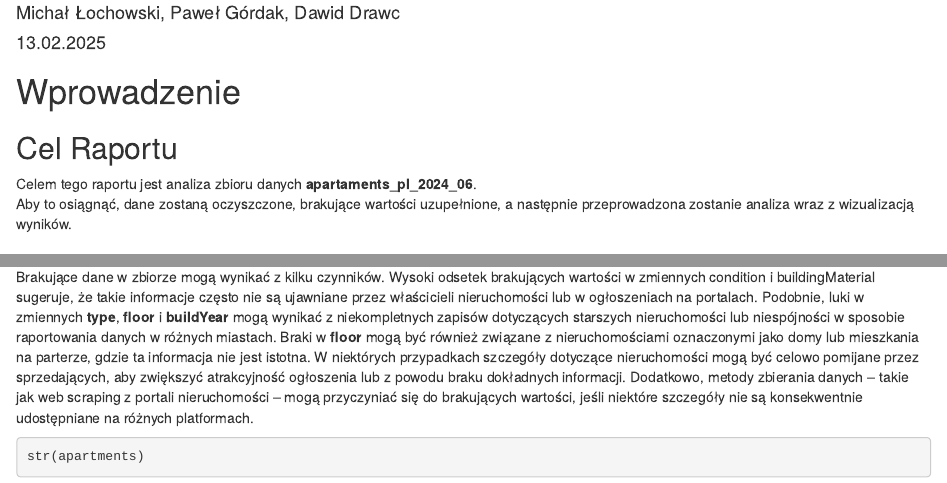
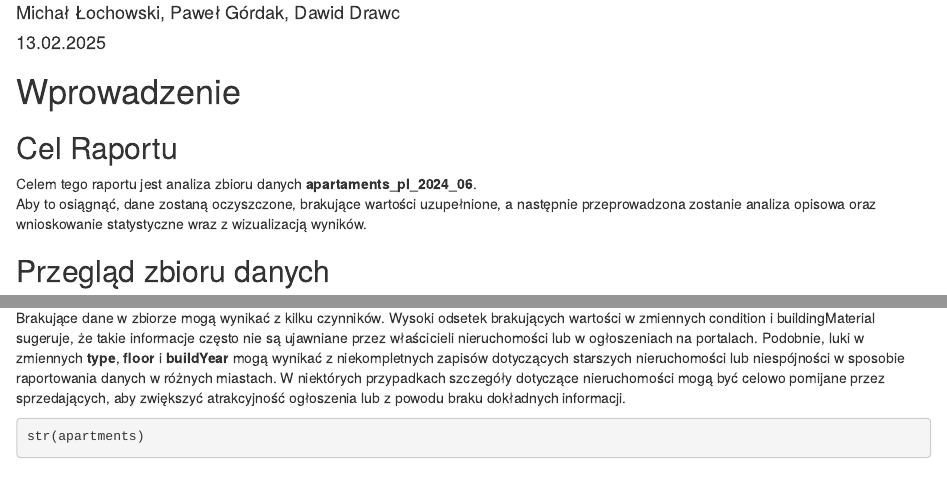
Before and after one commit to MichLoch/RepoAnalizaDanych, an R Markdown document (R_Markdown.Rmd): the page in a window 1100 px wide, from 70 px down, and a second part further down, joined at a grey line. Rendered offline with R 4.5, knitr and Pandoc, with nearby package versions; drawn as R Markdown's standard HTML page in place of the format the file asks for; code that draws random numbers runs with fixed seeds of ours; some code elsewhere in the file could not run offline.

Commit message:
zmiana opisu i zmiany kosmetyczne

````diff
--- a/R_Markdown.Rmd
+++ b/R_Markdown.Rmd
@@ -8,7 +8,8 @@ output:
     thumbnails: true
     lightbox: true
     gallery: false
-    highlight: tango
+    highlight: zenburn
+    css: "custom.css"
 ---
 
 # Wprowadzenie
@@ -16,7 +17,7 @@ output:
 ## Cel Raportu
 
 Celem tego raportu jest analiza zbioru danych **apartaments_pl_2024_06**.
-Aby to osiągnąć, dane zostaną oczyszczone, brakujące wartości uzupełnione, a następnie przeprowadzona zostanie analiza wraz z wizualizacją wyników.
+Aby to osiągnąć, dane zostaną oczyszczone, brakujące wartości uzupełnione, a następnie przeprowadzona zostanie analiza opisowa oraz wnioskowanie statystyczne wraz z wizualizacją wyników.
 
 ## Przegląd zbioru danych
 
@@ -170,7 +171,7 @@ gg_miss_upset(apartments, nsets = 3)
 
 Otrzymany wykres pokazuje, że brakujące dane w zbiorze stanowią około 6,3% wszystkich danych. Większość brakujących wartości pochodzi z zmiennej condition, której braki wynoszą 74%, oraz **material**, gdzie braki sięgają 41%. Znaczące deficyty danych można również zauważyć w zmiennych: **type**, **floor** oraz **buildYear**, które zawierają odpowiednio 20%, 17% i 16% brakujących wartości.
 
-Brakujące dane w zbiorze mogą wynikać z kilku czynników. Wysoki odsetek brakujących wartości w zmiennych condition i buildingMaterial sugeruje, że takie informacje często nie są ujawniane przez właścicieli nieruchomości lub w ogłoszeniach na portalach. Podobnie, luki w zmiennych **type**, **floor** i **buildYear** mogą wynikać z niekompletnych zapisów dotyczących starszych nieruchomości lub niespójności w sposobie raportowania danych w różnych miastach. Braki w **floor** mogą być również związane z nieruchomościami oznaczonymi jako domy lub mieszkania na parterze, gdzie ta informacja nie jest istotna. W niektórych przypadkach szczegóły dotyczące nieruchomości mogą być celowo pomijane przez sprzedających, aby zwiększyć atrakcyjność ogłoszenia lub z powodu braku dokładnych informacji. Dodatkowo, metody zbierania danych – takie jak web scraping z portali nieruchomości – mogą przyczyniać się do brakujących wartości, jeśli niektóre szczegóły nie są konsekwentnie udostępniane na różnych platformach.
+Brakujące dane w zbiorze mogą wynikać z kilku czynników. Wysoki odsetek brakujących wartości w zmiennych condition i buildingMaterial sugeruje, że takie informacje często nie są ujawniane przez właścicieli nieruchomości lub w ogłoszeniach na portalach. Podobnie, luki w zmiennych **type**, **floor** i **buildYear** mogą wynikać z niekompletnych zapisów dotyczących starszych nieruchomości lub niespójności w sposobie raportowania danych w różnych miastach. W niektórych przypadkach szczegóły dotyczące nieruchomości mogą być celowo pomijane przez sprzedających, aby zwiększyć atrakcyjność ogłoszenia lub z powodu braku dokładnych informacji.
 
 
 ```{r, echo=TRUE, message=FALSE, warning=FALSE}
````
